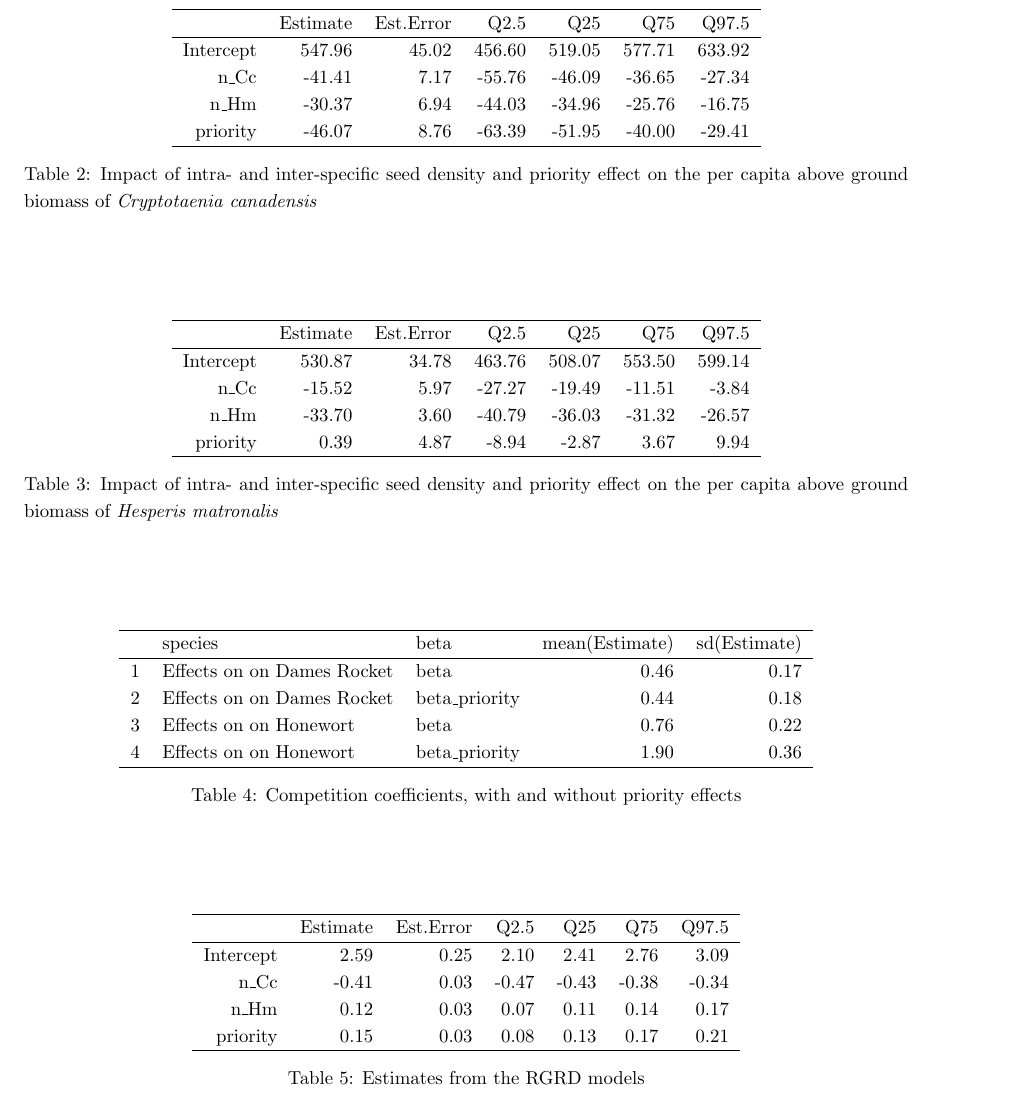
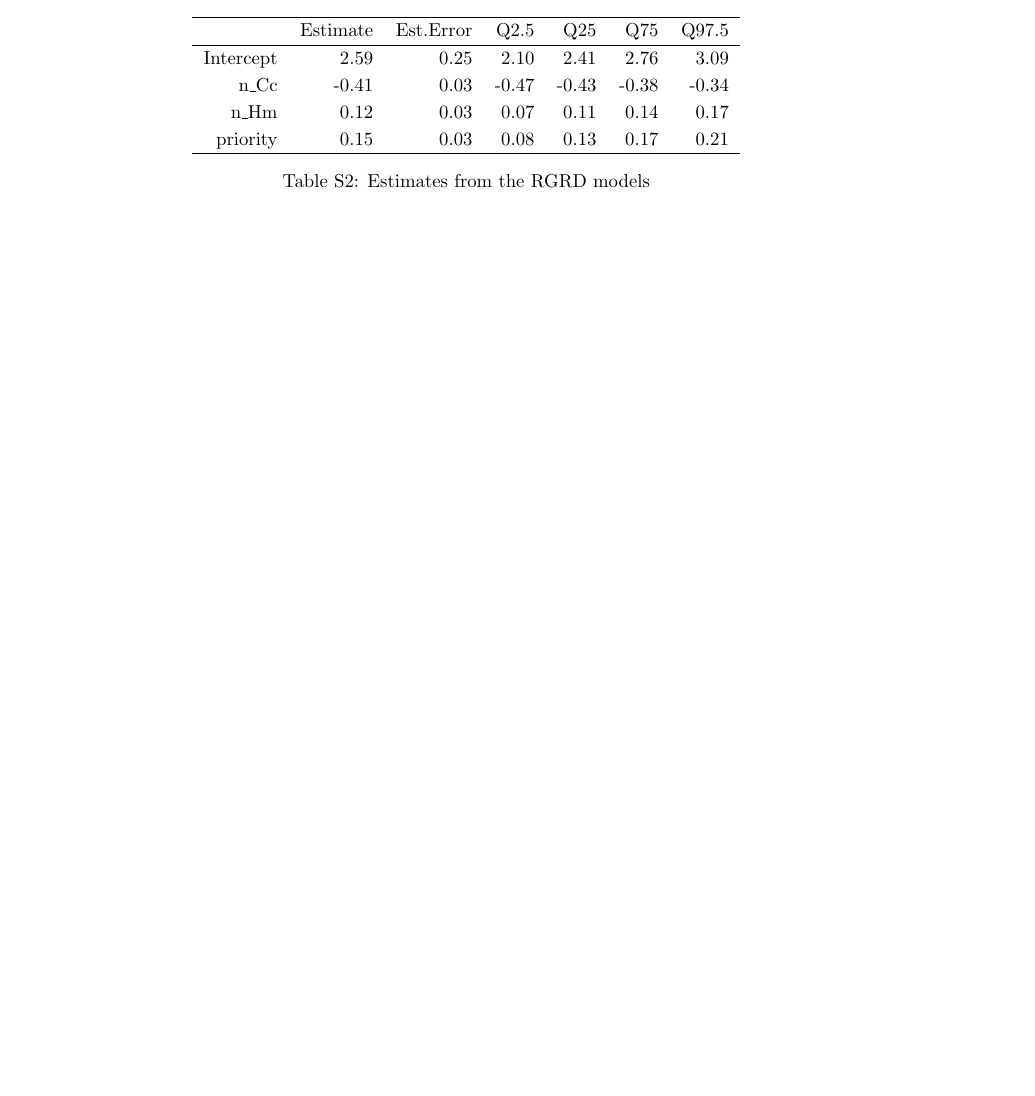
Before and after one commit to dbuona/seedpriorities, a LaTeX document (writing/SUPPinvasive.tex): part of page 2 of 2 before the commit and part of page 3 of 3 after it, cut so that both start at the same text, the shorter picture padded with empty space. Compiled offline with pdfLaTeX.

Commit message:
writing and figures

```diff
--- a/writing/SUPPinvasive.tex
+++ b/writing/SUPPinvasive.tex
@@ -119,58 +131,10 @@
    \hline
 \end{tabular}
 \caption{Max germination percentages and mean germnation time for our species under all experimental treatment combination. H/L incubation (25 or 20\degree C) and weeks of chilling}
+\label{tab:germcomps}
 \end{table}
 
 
-\begin{table}[ht]
-\centering
-\begin{tabular}{rrrrrrr}
-  \hline
- & Estimate & Est.Error & Q2.5 & Q25 & Q75 & Q97.5 \\
-  \hline
-Intercept & 547.96 & 45.02 & 456.60 & 519.05 & 577.71 & 633.92 \\
-  n\_Cc & -41.41 & 7.17 & -55.76 & -46.09 & -36.65 & -27.34 \\
-  n\_Hm & -30.37 & 6.94 & -44.03 & -34.96 & -25.76 & -16.75 \\
-  priority & -46.07 & 8.76 & -63.39 & -51.95 & -40.00 & -29.41 \\
-   \hline
-\end{tabular}
-\caption{Impact of intra- and inter-specific seed density and priority effect on the per capita above ground biomass of \textit{Cryptotaenia canadensis}}
-\end{table}
-
-\begin{table}[ht]
-\centering
-\begin{tabular}{rrrrrrr}
-  \hline
- & Estimate & Est.Error & Q2.5 & Q25 & Q75 & Q97.5 \\
-  \hline
-Intercept & 530.87 & 34.78 & 463.76 & 508.07 & 553.50 & 599.14 \\
-  n\_Cc & -15.52 & 5.97 & -27.27 & -19.49 & -11.51 & -3.84 \\
-  n\_Hm & -33.70 & 3.60 & -40.79 & -36.03 & -31.32 & -26.57 \\
-  priority & 0.39 & 4.87 & -8.94 & -2.87 & 3.67 & 9.94 \\
-   \hline
-\end{tabular}
-\caption{Impact of intra- and inter-specific seed density and priority effect on the per capita above ground biomass of \textit{Hesperis matronalis}}
-\end{table}
-
-
-\begin{table}[ht]
-\centering
-\begin{tabular}{rllrr}
-  \hline
- & species & beta & mean(Estimate) & sd(Estimate) \\
-  \hline
-1 & Effects on
-on Dames Rocket & beta & 0.46 & 0.17 \\
-  2 & Effects on
-on Dames Rocket & beta\_priority & 0.44 & 0.18 \\
-  3 & Effects on
-on Honewort & beta & 0.76 & 0.22 \\
-  4 & Effects on
-on Honewort & beta\_priority & 1.90 & 0.36 \\
-   \hline
-\end{tabular}
-\caption{Competition coefficients, with and without priority effects}
-\end{table}
 
 
 \begin{table}[ht]
```
Also changed, not shown: writing/invasive.tex (+35 -22 lines), figure/commchange.jpeg, figure/mus_survival.jpeg (added), figure/nichemodfication.jpeg, writing/SUPPinvasive.pdf, writing/invasive.pdf, writing/SUPPinvasive.tex (19 more changed lines), 4 other files.
